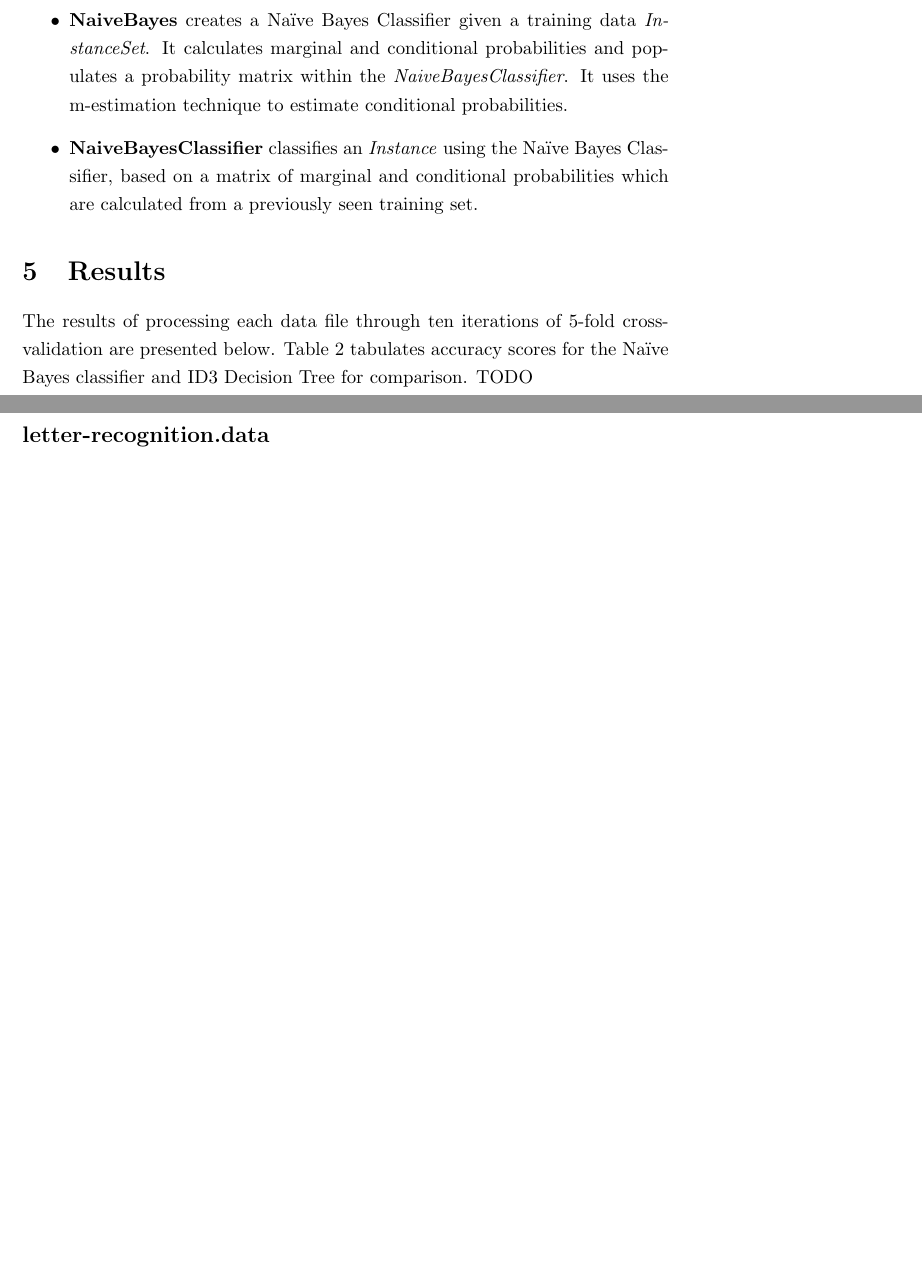
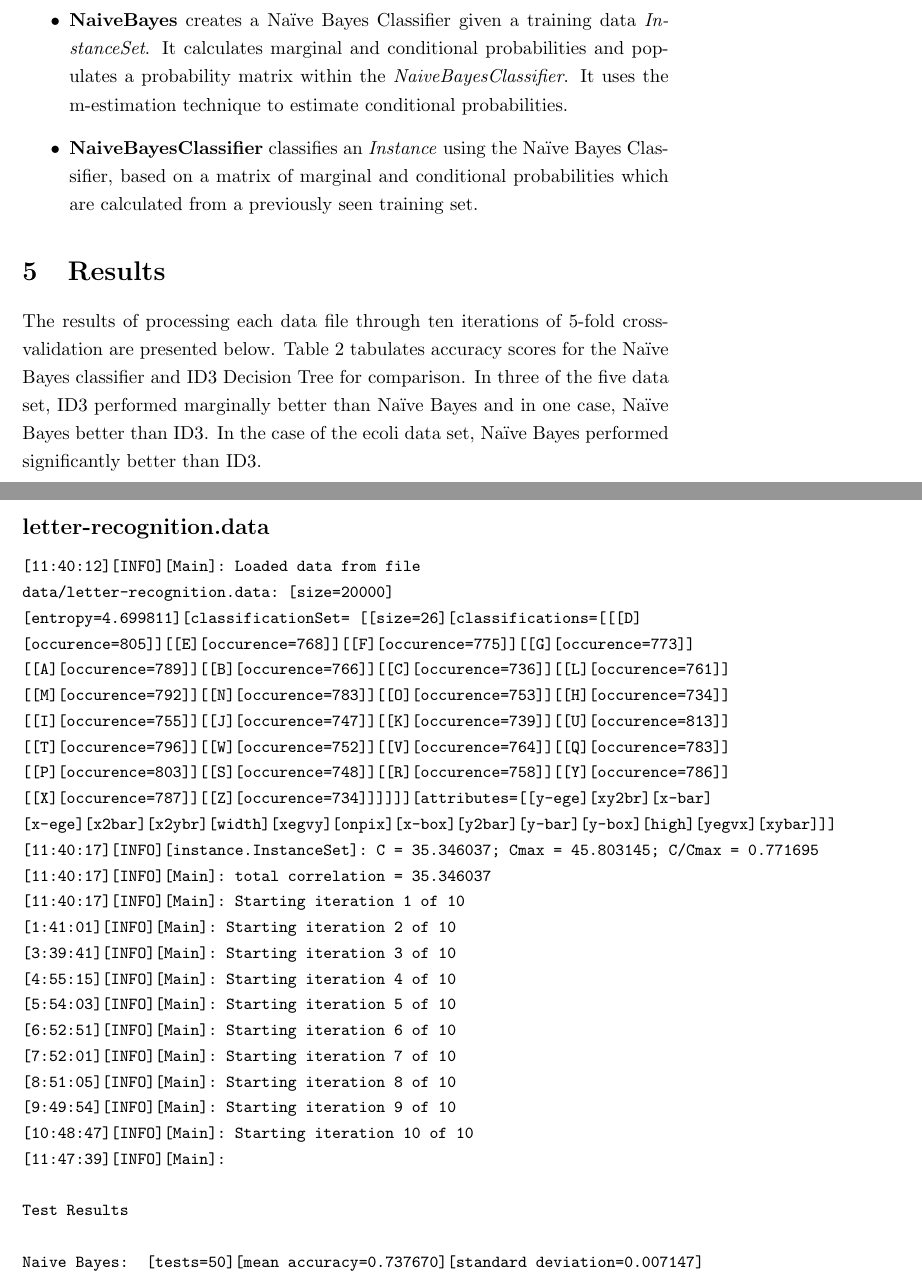
Before and after one commit to justinkamerman/fiddlenet, a LaTeX document (mldm/prog2/results/report.tex): two parts of pages 11 and 14 of 17 before the commit and two parts of pages 11 and 14 of 18 after it, joined at a grey line, cut so that both start at the same text, the shorter picture padded with empty space. Compiled offline with pdfLaTeX.

Commit message:
Added letter-recognition test results

```diff
--- a/mldm/prog2/results/report.tex
+++ b/mldm/prog2/results/report.tex
@@ -443,7 +443,12 @@ description of each class:
 \section{Results}
 \label{sec:results}
 The results of processing each data file through ten iterations of
-5-fold cross-validation are presented below. Table \ref{tab:comparison} tabulates accuracy scores for the Na\"{i}ve Bayes classifier and ID3 Decision Tree for comparison. TODO
+5-fold cross-validation are presented below. Table
+\ref{tab:comparison} tabulates accuracy scores for the Na\"{i}ve Bayes
+classifier and ID3 Decision Tree for comparison. In three of the five
+data set, ID3 performed marginally better than Na\"{i}ve Bayes and in
+one case, Na\"{i}ve Bayes better than ID3. In the case of the ecoli
+data set, Na\"{i}ve Bayes performed significantly better than ID3.
 
 \begin{table}[h]
   \centering
@@ -546,6 +560,34 @@ Naive Bayes:		[tests=50][mean accuracy=0.952007][standard deviation=0.006205]
 \subsection*{letter-recognition.data}
 {\small
 \begin{verbatim}
+[11:40:12][INFO][Main]: Loaded data from file
+data/letter-recognition.data: [size=20000]
+[entropy=4.699811][classificationSet= [[size=26][classifications=[[[D]
+[occurence=805]][[E][occurence=768]][[F][occurence=775]][[G][occurence=773]]
+[[A][occurence=789]][[B][occurence=766]][[C][occurence=736]][[L][occurence=761]]
+[[M][occurence=792]][[N][occurence=783]][[O][occurence=753]][[H][occurence=734]]
+[[I][occurence=755]][[J][occurence=747]][[K][occurence=739]][[U][occurence=813]]
+[[T][occurence=796]][[W][occurence=752]][[V][occurence=764]][[Q][occurence=783]]
+[[P][occurence=803]][[S][occurence=748]][[R][occurence=758]][[Y][occurence=786]]
+[[X][occurence=787]][[Z][occurence=734]]]]]][attributes=[[y-ege][xy2br][x-bar]
+[x-ege][x2bar][x2ybr][width][xegvy][onpix][x-box][y2bar][y-bar][y-box][high][yegvx][xybar]]]
+[11:40:17][INFO][instance.InstanceSet]: C = 35.346037; Cmax = 45.803145; C/Cmax = 0.771695
+[11:40:17][INFO][Main]: total correlation = 35.346037
+[11:40:17][INFO][Main]: Starting iteration 1 of 10
+[1:41:01][INFO][Main]: Starting iteration 2 of 10
+[3:39:41][INFO][Main]: Starting iteration 3 of 10
+[4:55:15][INFO][Main]: Starting iteration 4 of 10
+[5:54:03][INFO][Main]: Starting iteration 5 of 10
+[6:52:51][INFO][Main]: Starting iteration 6 of 10
+[7:52:01][INFO][Main]: Starting iteration 7 of 10
+[8:51:05][INFO][Main]: Starting iteration 8 of 10
+[9:49:54][INFO][Main]: Starting iteration 9 of 10
+[10:48:47][INFO][Main]: Starting iteration 10 of 10
+[11:47:39][INFO][Main]:
+
+Test Results
+
+Naive Bayes:		[tests=50][mean accuracy=0.737670][standard deviation=0.007147]
 
 \end{verbatim}
 }
```
Also changed, not shown: mldm/prog2/results/correlation.png, mldm/prog2/results/mlog.png, mldm/prog2/results/report.tex (15 more changed lines), 4 other files.
